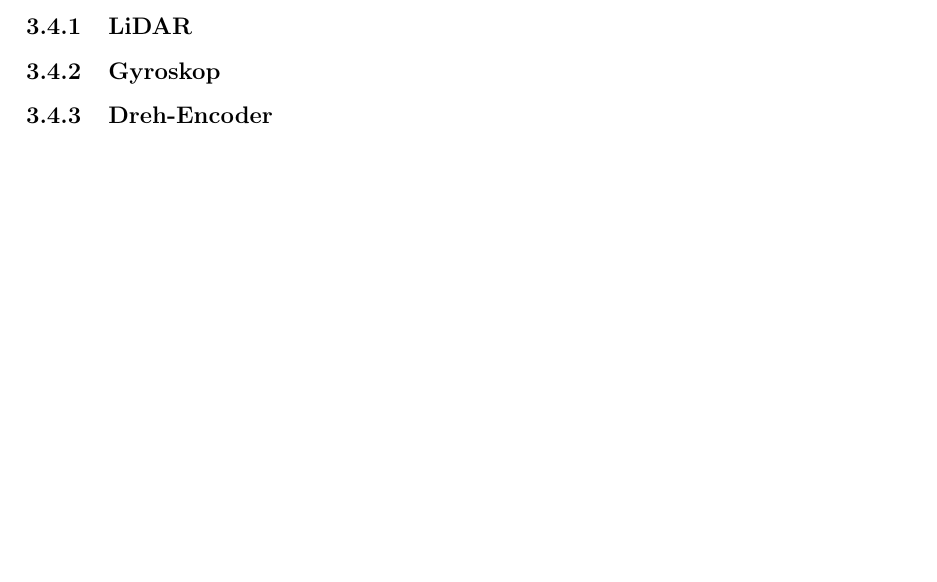
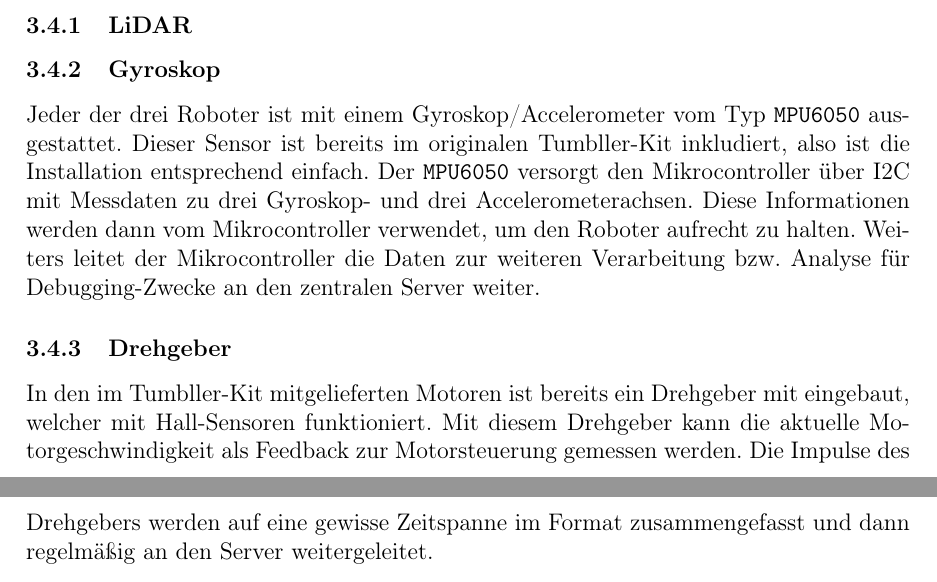
Before and after one commit to LenderSchlender/SwarmBots, a LaTeX thesis (diplomarbeit/2425_DA_SwarmBots.tex, which reads diplomarbeit/Ueberblick.tex): part of page 10 of 20 before the commit and two parts of pages 10 and 11 of 21 after it, the two joined at a grey line, cut so that both start at the same text, the shorter picture padded with empty space. Compiled offline with pdfLaTeX.

Commit message:
Bessere Beschreibung Sensoren; Grafik verbessert

```diff
--- a/diplomarbeit/Ueberblick.tex
+++ b/diplomarbeit/Ueberblick.tex
@@ -218,7 +222,21 @@ TODO
 \label{subsec:ueberblick_lidar}
 
 \subsubsection{Gyroskop}
-\label{subsec:ueberblick_gyro}
+Jeder der drei Roboter ist mit einem Gyroskop/Accelerometer vom Typ \texttt{MPU6050} ausgestattet.
+%
+Dieser Sensor ist bereits im originalen Tumbller-Kit inkludiert, also ist die Installation entsprechend einfach.
+%
+Der \texttt{MPU6050} versorgt den Mikrocontroller über I2C mit Messdaten zu drei Gyroskop- und drei Accelerometerachsen.
+%
+Diese Informationen werden dann vom Mikrocontroller verwendet, um den Roboter aufrecht zu halten.
+%
+Weiters leitet der Mikrocontroller die Daten zur weiteren Verarbeitung bzw. Analyse für Debugging-Zwecke an den zentralen Server weiter.
 
-\subsubsection{Dreh-Encoder}
+\subsubsection{Drehgeber}
 \label{subsec:ueberblick_rot_enc}
+In den im Tumbller-Kit mitgelieferten Motoren ist bereits ein Drehgeber mit eingebaut,
+welcher mit Hall-Sensoren funktioniert.
+%
+Mit diesem Drehgeber kann die aktuelle Motorgeschwindigkeit als Feedback zur Motorsteuerung gemessen werden.
+%
+Die Impulse des Drehgebers werden auf eine gewisse Zeitspanne im Format zusammengefasst und dann regelmäßig an den Server weitergeleitet.
```
Also changed, not shown: diplomarbeit/2425_DA_SwarmBots.pdf, diplomarbeit/Ueberblick.tex (22 more changed lines).
